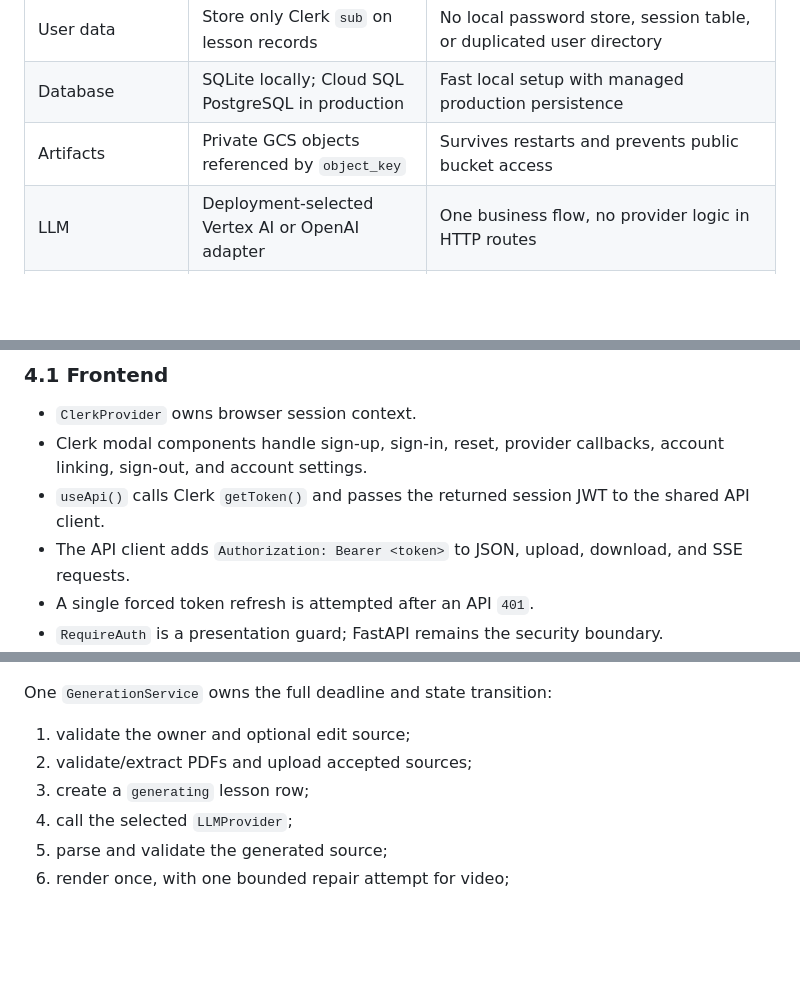
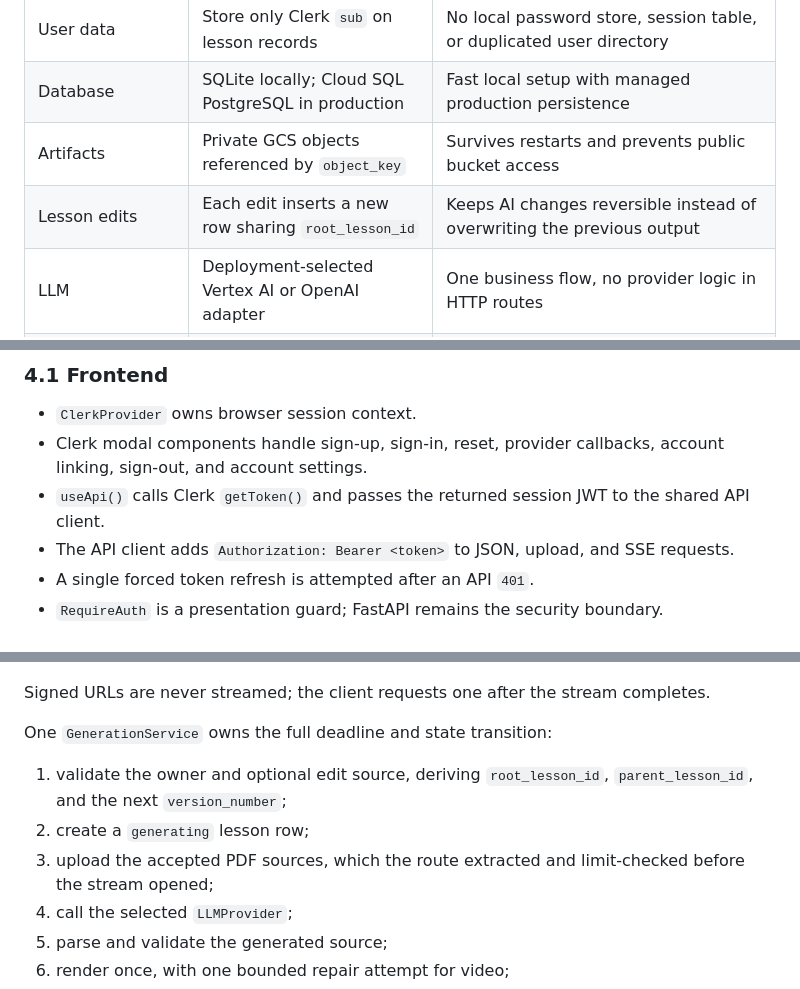
Before and after one commit to avarzhou-ctrl/Chalksmith.ai, a Markdown page: REFACTOR.md, 3 parts joined by grey strips. Rendered like a GitHub page; blank space fills up the shorter version.

````diff
--- a/REFACTOR.md
+++ b/REFACTOR.md
@@ -25,6 +25,7 @@ The v2 refactor keeps Chalksmith's product behavior while making security and ow
 | User data | Store only Clerk `sub` on lesson records | No local password store, session table, or duplicated user directory |
 | Database | SQLite locally; Cloud SQL PostgreSQL in production | Fast local setup with managed production persistence |
 | Artifacts | Private GCS objects referenced by `object_key` | Survives restarts and prevents public bucket access |
+| Lesson edits | Each edit inserts a new row sharing `root_lesson_id` | Keeps AI changes reversible instead of overwriting the previous output |
 | LLM | Deployment-selected Vertex AI or OpenAI adapter | One business flow, no provider logic in HTTP routes |
 | Video | Manim only, in a private isolated service | Generated Python must not run with database or LLM privileges |
 | Interactive/slides | p5.js and Reveal.js HTML | Code-driven, exportable browser formats |
@@ -80,7 +81,7 @@ Trust boundaries:
 - `ClerkProvider` owns browser session context.
 - Clerk modal components handle sign-up, sign-in, reset, provider callbacks, account linking, sign-out, and account settings.
 - `useApi()` calls Clerk `getToken()` and passes the returned session JWT to the shared API client.
-- The API client adds `Authorization: Bearer <token>` to JSON, upload, download, and SSE requests.
+- The API client adds `Authorization: Bearer <token>` to JSON, upload, and SSE requests.
 - A single forced token refresh is attempted after an API `401`.
 - `RequireAuth` is a presentation guard; FastAPI remains the security boundary.
 - `clerkMiddleware()` integrates Clerk with Next.js while retaining the existing marketing/app-subdomain routing behavior.
@@ -131,10 +134,12 @@ sequenceDiagram
 ```
+
+Signed URLs are never streamed; the client requests one after the stream completes.
 
 One `GenerationService` owns the full deadline and state transition:
 
-1. validate the owner and optional edit source;
-2. validate/extract PDFs and upload accepted sources;
-3. create a `generating` lesson row;
+1. validate the owner and optional edit source, deriving `root_lesson_id`, `parent_lesson_id`, and the next `version_number`;
+2. create a `generating` lesson row;
+3. upload the accepted PDF sources, which the route extracted and limit-checked before the stream opened;
 4. call the selected `LLMProvider`;
 5. parse and validate the generated source;
 6. render once, with one bounded repair attempt for video;
````
Also changed, not shown: other parts of REFACTOR.md (+23 -12 lines), AGENTS.md (+1 -0 lines), backend/AGENTS.md (added, +198 -0 lines).
